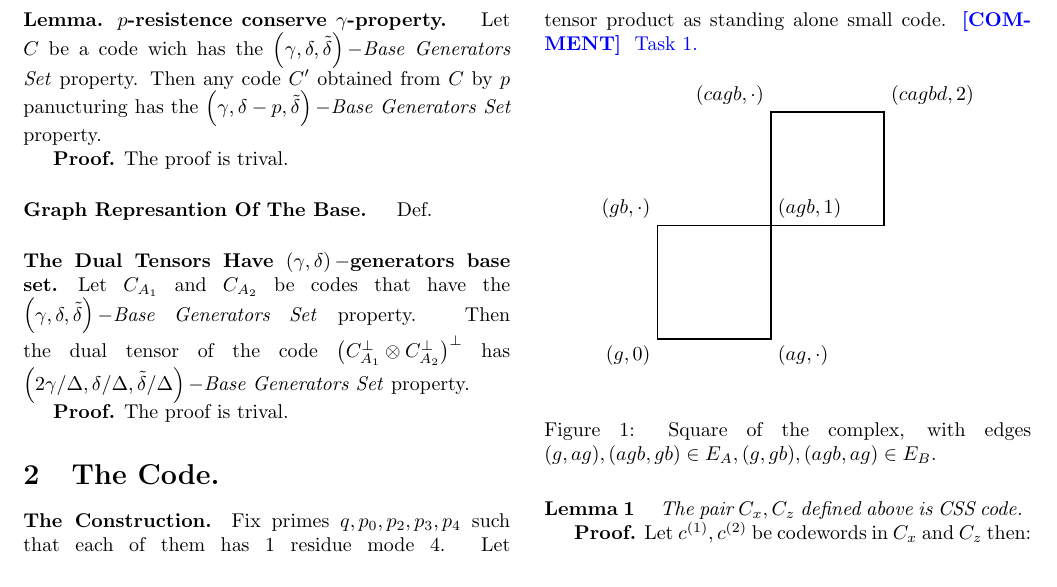
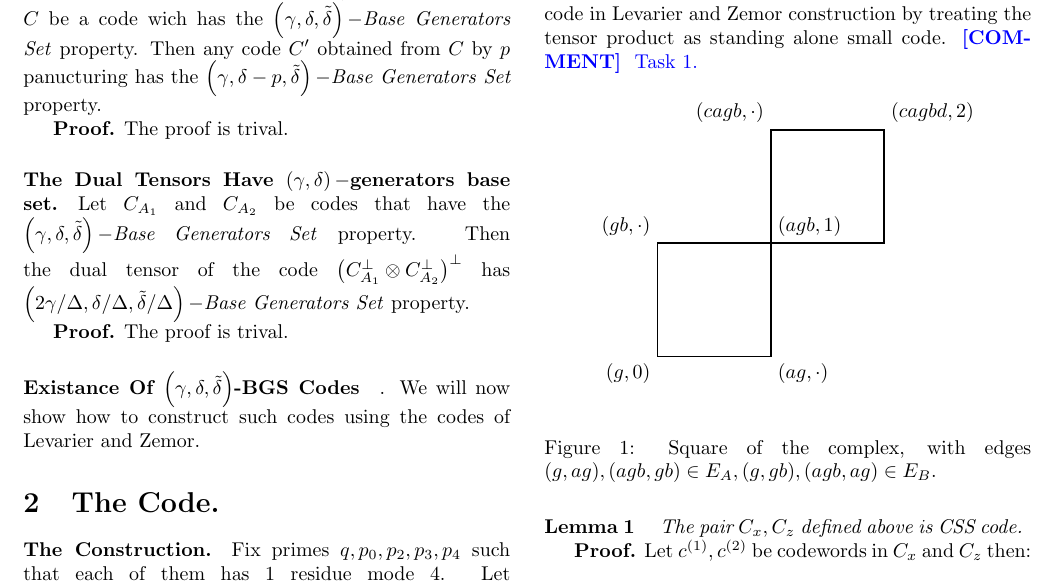
Before and after one commit to dudupo/Academic, a LaTeX document (projects/NLTES_project/ltc_v2.tex): part of page 2 of 5, cut so that both start at the same text. Compiled offline with pdfLaTeX.

Commit message:
compiling -Tue Sep 20 03:29:04 PM IDT 2022

```diff
--- a/projects/NLTES_project/ltc_v2.tex
+++ b/projects/NLTES_project/ltc_v2.tex
@@ -136,10 +136,11 @@
 	Then any code $C^{\prime}$ obtained from $C$ by $p$ panucturing has the $\left( \gamma,\delta - p, \tilde{\delta} \right)-$\textit{Base Generators Set} property.
 
 	\textbf{Proof.} The proof is trival.
-	\paragraph{Graph Represantion Of The Base. } Def.
+	%\paragraph{Graph Represantion Of The Base. } Def.
 	\paragraph{The Dual Tensors Have $\left( \gamma,\delta \right)-$generators base set.} Let $\Aa$ and $\Ab$ be codes that have the $\left( \gamma,\delta, \tilde{\delta} \right)-$\textit{Base Generators Set} property. Then the dual tensor of the code $\Aabpp$ has $\left( 2\gamma/\Delta,\delta/\Delta, \tilde{\delta}/\Delta \right)-$\textit{Base Generators Set} property.
 
 	\textbf{Proof.} The proof is trival.
+	\paragraph{Existance Of $\left( \gamma,\delta,\tilde{\delta} \right)$-BGS Codes}. We will now show how to construct such codes using the codes of Levarier and Zemor.
 	\section{The Code.}
  \paragraph{The Construction.} Fix primes $q,p_0,p_2,p_3,p_4$ such that each of them has $1 $ residue mode $4$. Let $A_{1},A_{2},A_{3},A_{4}$ be a different generators sets of $ \mathbf{PGL}(2 , \mathbb{Z} / q\mathbb{Z} )  $
   obtained by taking the solutions for $a_{0}^{2} + a_{1}^{2} +a_{2}^{2} +a_{3}^{2} = p_i $ such that the pairs $A_{1},A_{2}$ and $A_{3},A_{4}$ satisfy the
```
Also changed, not shown: projects/pdfs/ltc_v2.pdf.
